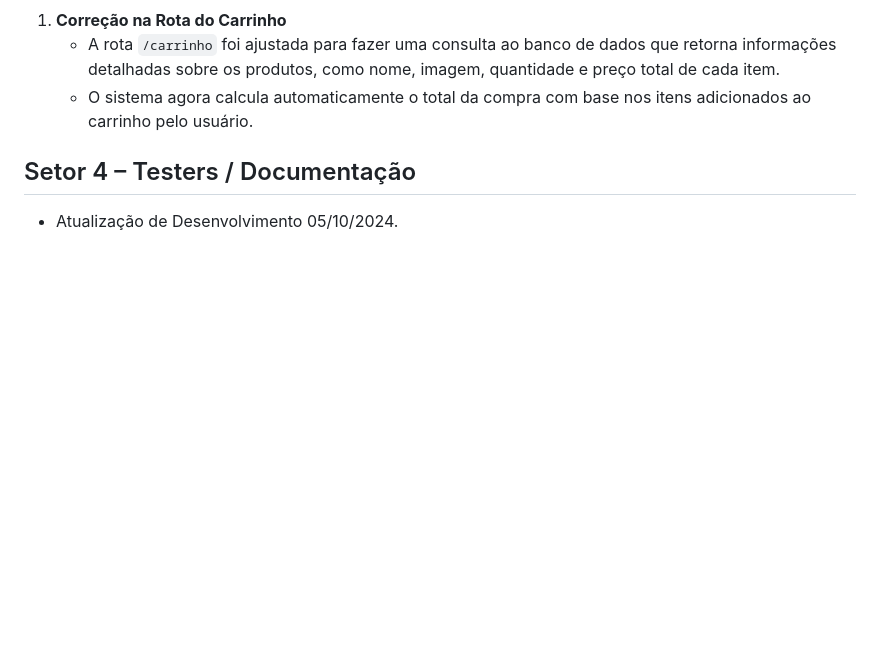
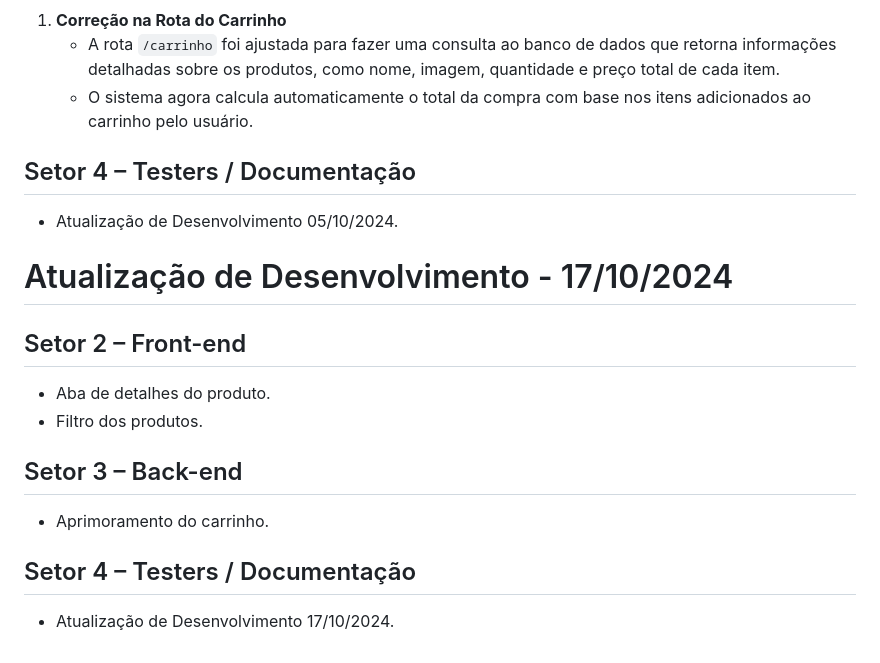
Before and after one commit to LipeOS/E-commerce, a Markdown page: README.md, the part around the change. Drawn GitHub-style; blank space fills up the shorter version.

Commit message:
atualizando a doc

```diff
--- a/README.md
+++ b/README.md
@@ -211,5 +211,16 @@ O objetivo deste projeto é criar um Sistema Empresarial de E-commerce completo
    - O sistema agora calcula automaticamente o total da compra com base nos itens adicionados ao carrinho pelo usuário.
 
 ## Setor 4 – Testers / Documentação
+- Atualização de Desenvolvimento 05/10/2024.
 
-- Atualização de Desenvolvimento 05/10/2024.
+# Atualização de Desenvolvimento - 17/10/2024
+
+## Setor 2 – Front-end
+- Aba de detalhes do produto.
+- Filtro dos produtos.
+
+## Setor 3 – Back-end
+- Aprimoramento do carrinho.
+
+## Setor 4 – Testers / Documentação
+- Atualização de Desenvolvimento 17/10/2024.
```
